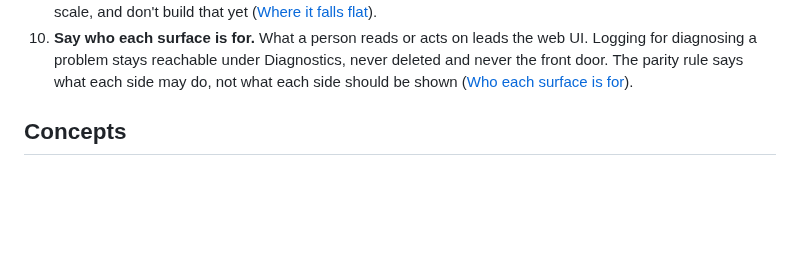
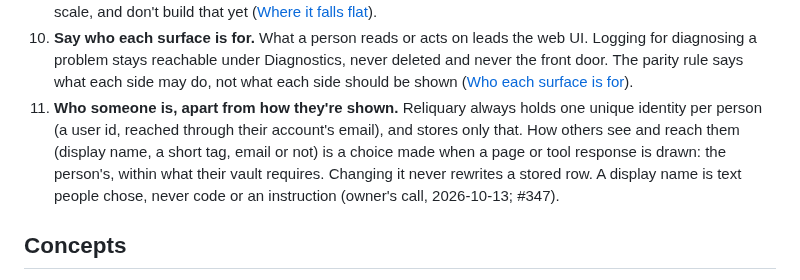
Before and after one commit to andersthemagi/reliquary, a Markdown page: docs/design.md, the part around the change. GitHub-like rendering; blank space fills up the shorter version.

Commit message:
docs(design): keep who someone is apart from how they're shown (#353)
See #353 for what changed and why.

Co-Authored-By: Claude Opus 5.5 <noreply@anthropic.com>

```diff
--- a/docs/design.md
+++ b/docs/design.md
@@ -127,6 +127,14 @@ Five jobs:
     Diagnostics, never deleted and never the front door. The parity rule
     says what each side may do, not what each side should be shown
     ([Who each surface is for](#who-each-surface-is-for)).
+11. **Who someone is, apart from how they're shown.** Reliquary always
+    holds one unique identity per person (a user id, reached through
+    their account's email), and stores only that. How others see and
+    reach them (display name, a short tag, email or not) is a choice made
+    when a page or tool response is drawn: the person's, within what
+    their vault requires. Changing it never rewrites a stored row. A
+    display name is text people chose, never code or an instruction
+    (owner's call, 2026-10-13; #347).
 
 ## Concepts
 
```
